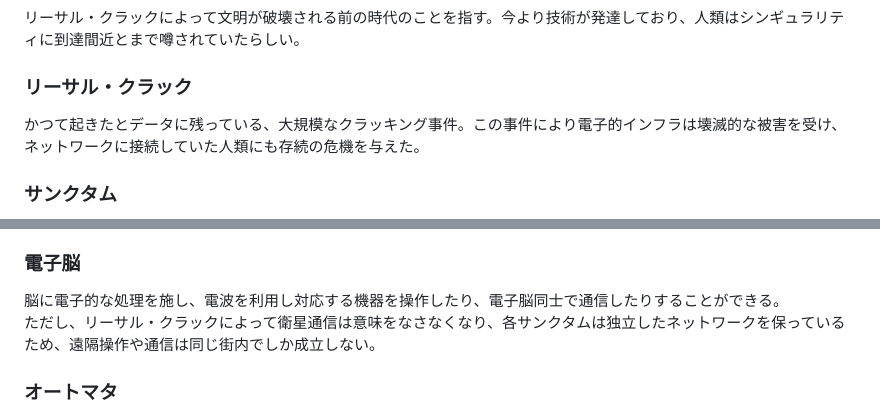
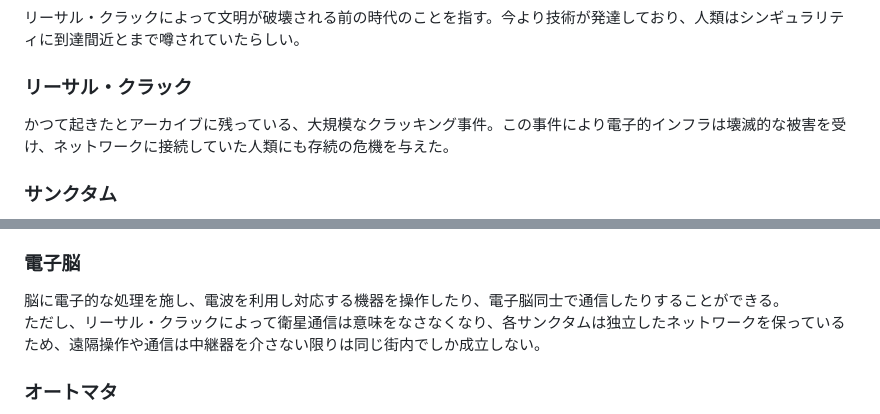
Before and after one commit to mizunoto/BrainDiver, a Markdown page: source/public/archive.md, 2 parts joined by grey strips. GitHub-like rendering.

```diff
--- a/source/public/archive.md
+++ b/source/public/archive.md
@@ -7,7 +6,6 @@
 リーサル・クラックによって文明が破壊される前の時代のことを指す。今より技術が発達しており、人類はシンギュラリティに到達間近とまで噂されていたらしい。
 
 ### リーサル・クラック
-<!-- SECRET: level0 -->
-かつて起きたとデータに残っている、大規模なクラッキング事件。この事件により電子的インフラは壊滅的な被害を受け、ネットワークに接続していた人類にも存続の危機を与えた。
+かつて起きたとアーカイブに残っている、大規模なクラッキング事件。この事件により電子的インフラは壊滅的な被害を受け、ネットワークに接続していた人類にも存続の危機を与えた。
 
 ### サンクタム
@@ -41,4 +34,4 @@
 脳に電子的な処理を施し、電波を利用し対応する機器を操作したり、電子脳同士で通信したりすることができる。
-ただし、リーサル・クラックによって衛星通信は意味をなさなくなり、各サンクタムは独立したネットワークを保っているため、遠隔操作や通信は同じ街内でしか成立しない。
+ただし、リーサル・クラックによって衛星通信は意味をなさなくなり、各サンクタムは独立したネットワークを保っているため、遠隔操作や通信は中継器を介さない限りは同じ街内でしか成立しない。
 
 ### オートマタ
```
Also changed, not shown: other parts of source/public/archive.md (+0 -42 lines).
